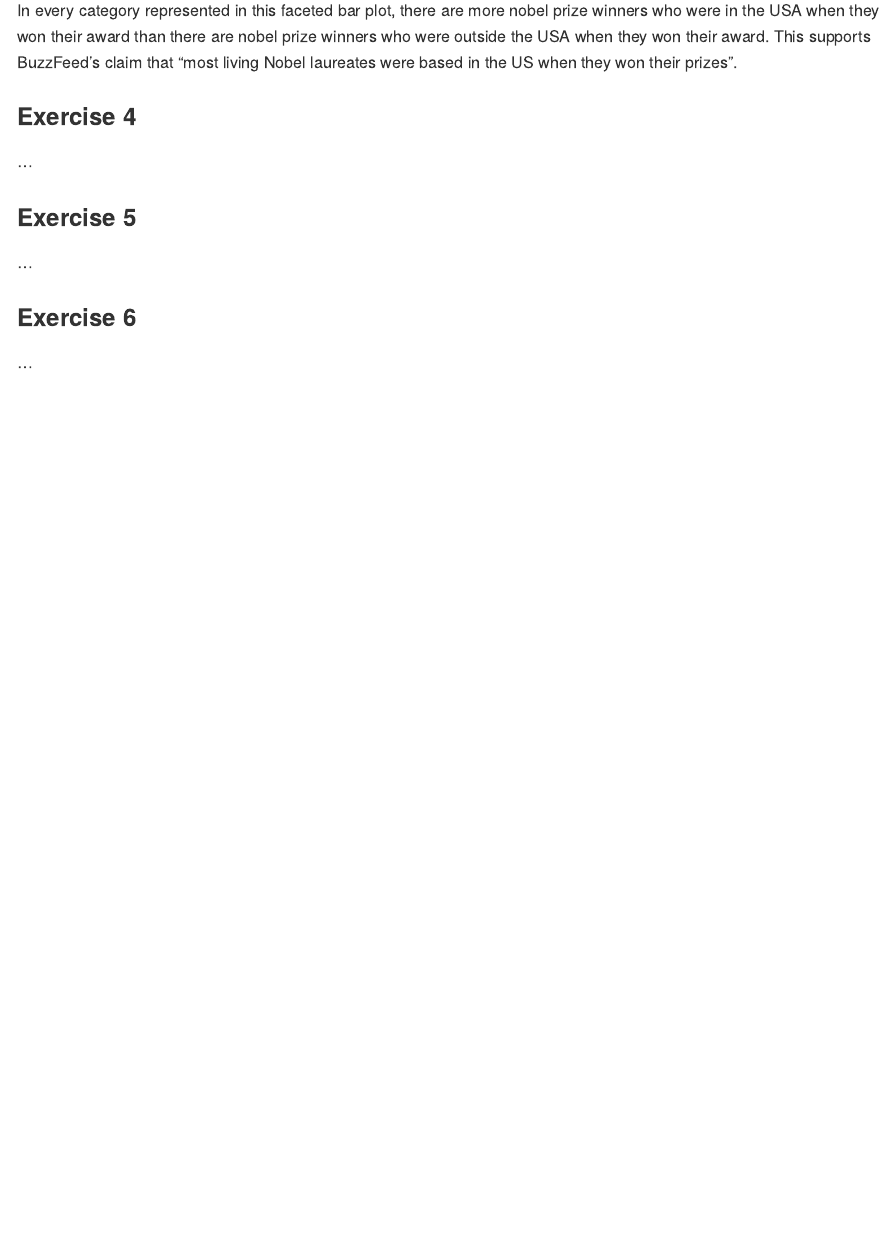
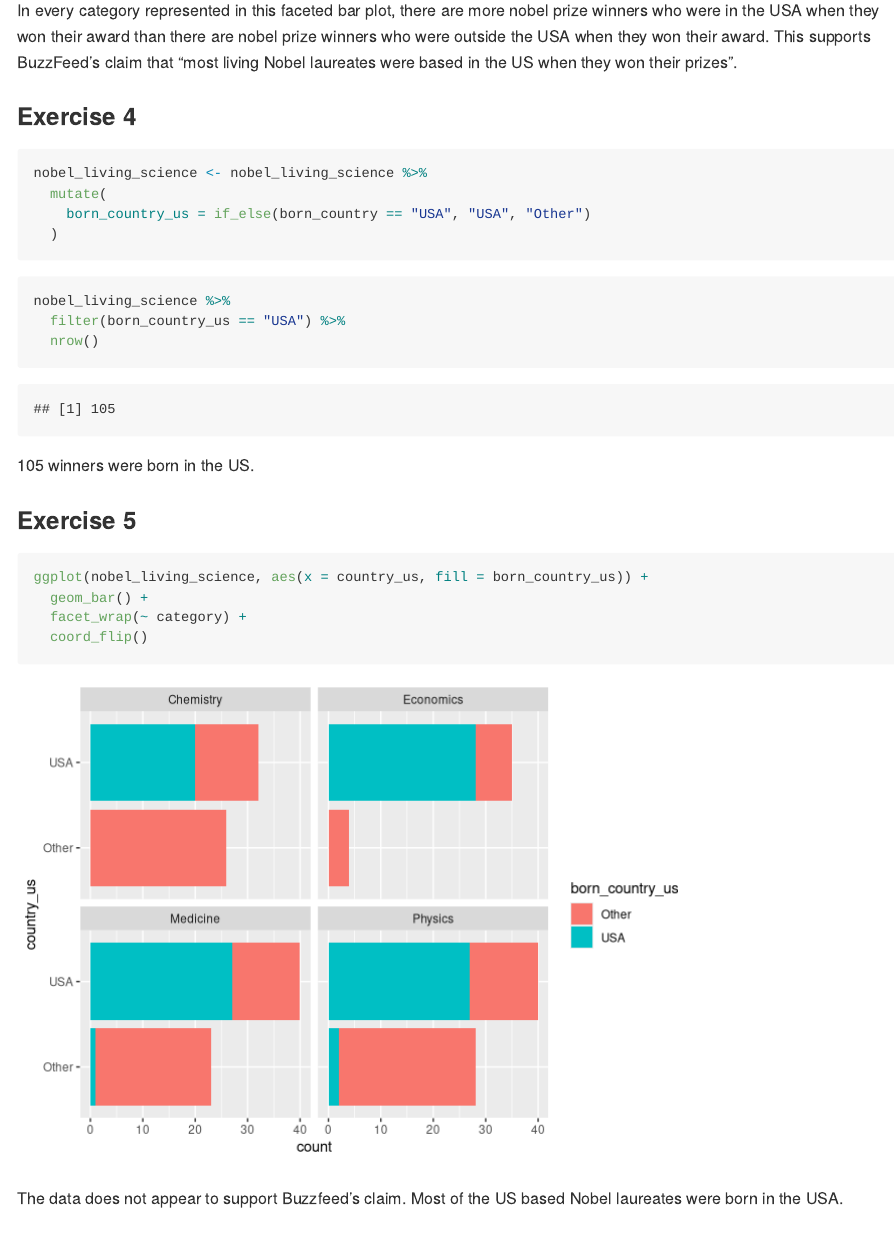
Before and after one commit to sbellmon9/lab-3, an R Markdown document (lab-03.Rmd): the page in a window 1100 px wide, from 1820 px down. Rendered offline with R 4.5, knitr and Pandoc, with nearby package versions.

Commit message:
answered ex 5

````diff
--- a/lab-03.Rmd
+++ b/lab-03.Rmd
@@ -64,11 +64,31 @@ In every category represented in this faceted bar plot, there are more nobel pri
 
 ### Exercise 4
 
-...
+```{r}
+nobel_living_science <- nobel_living_science %>%
+  mutate(
+    born_country_us = if_else(born_country == "USA", "USA", "Other")
+  )
+```
+
+```{r}
+nobel_living_science %>%
+  filter(born_country_us == "USA") %>%
+  nrow()
+```
+
+105 winners were born in the US.
 
 ### Exercise 5
 
-...
+```{r}
+ggplot(nobel_living_science, aes(x = country_us, fill = born_country_us)) +
+  geom_bar() +
+  facet_wrap(~ category) +
+  coord_flip()
+```
+
+The data does not appear to support Buzzfeed's claim. Most of the US based Nobel laureates were born in the USA.
 
 ### Exercise 6
 
````
Also changed, not shown: lab-03.md, lab-03_files/figure-gfm/unnamed-chunk-7-1.png (added).
